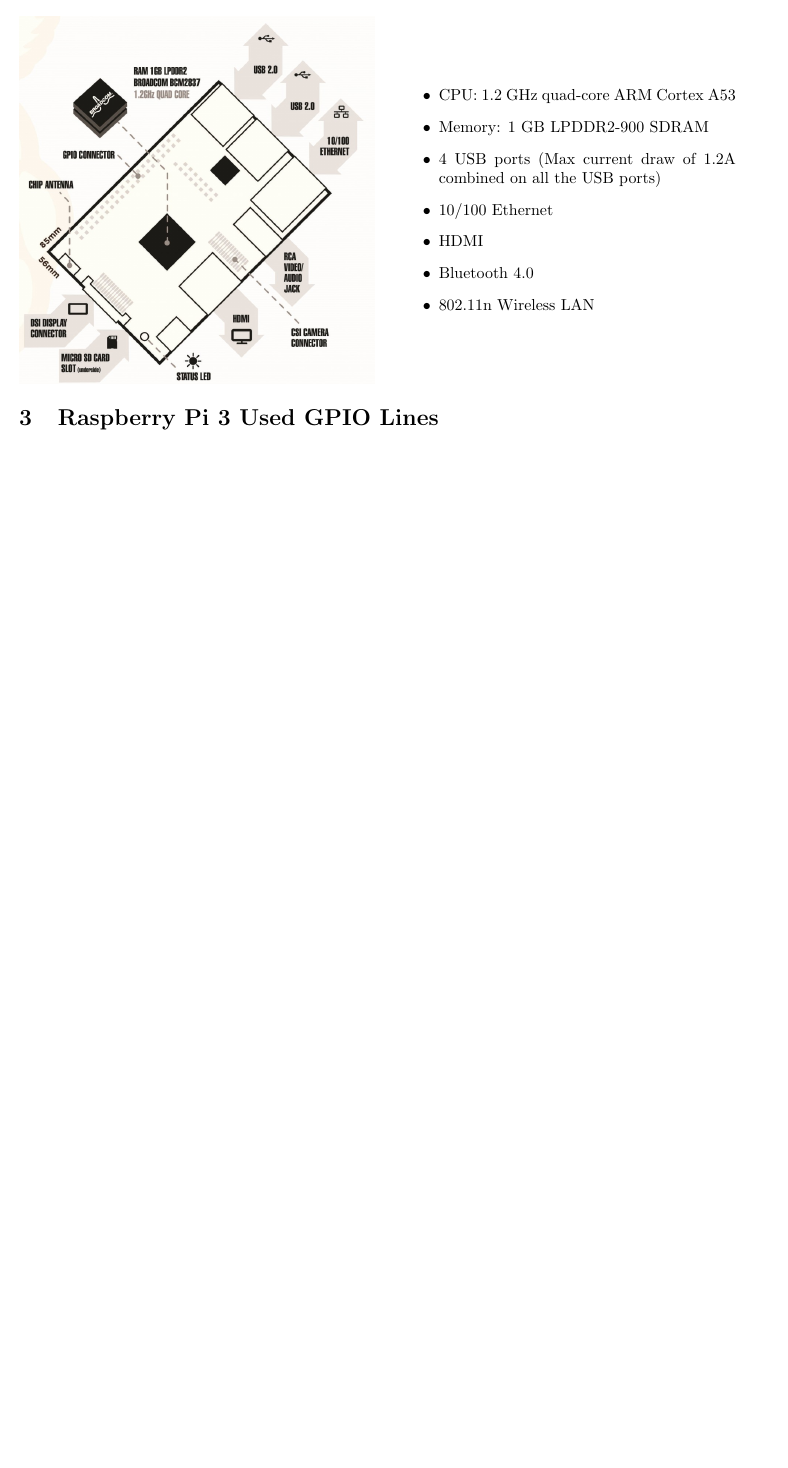
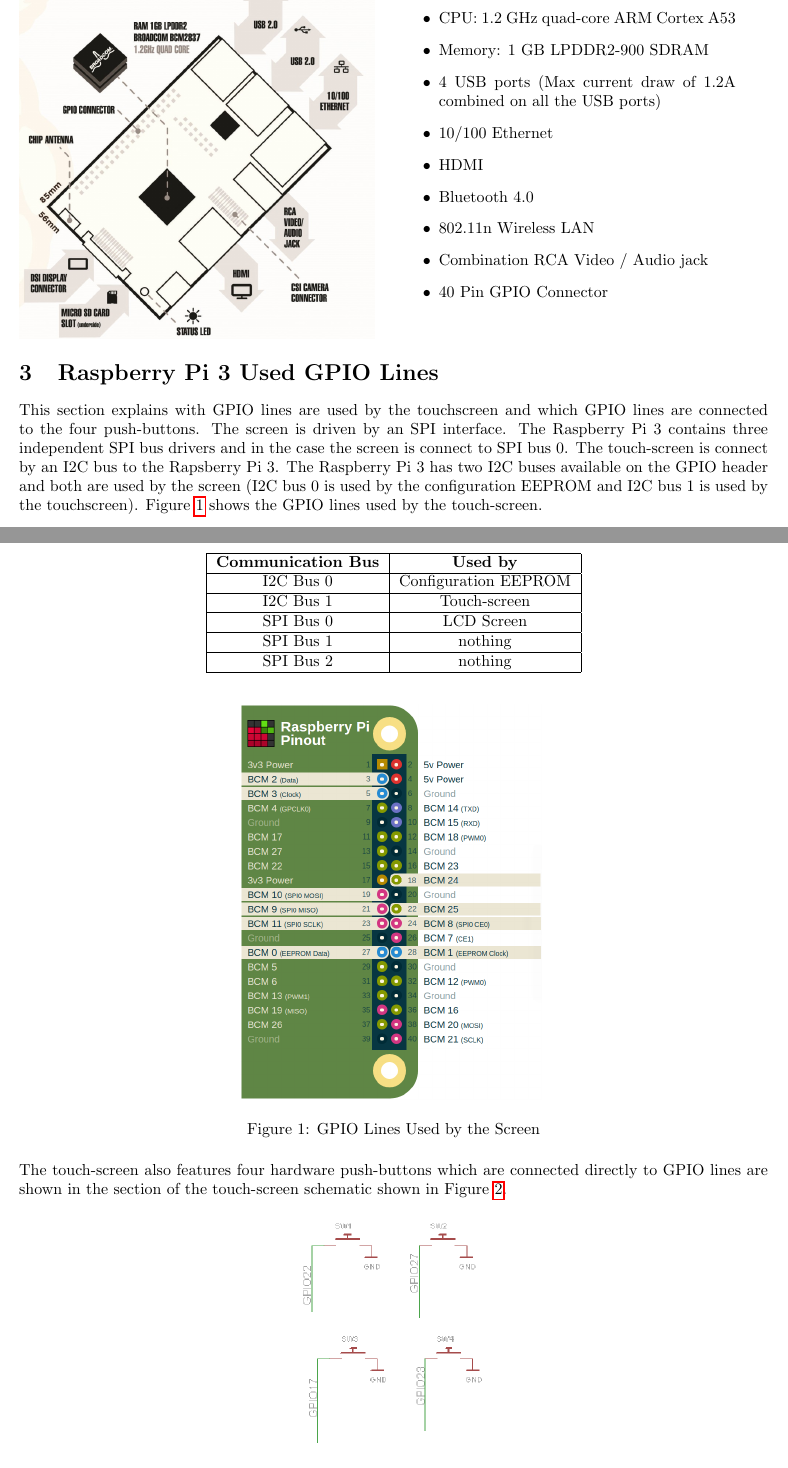
Before and after one commit to bvermeer/Spring_CU_Hackathon_2017, a LaTeX document (Documentation/Hardware_Overview/Hardware_Overview.tex): part of the page before the commit and two parts of pages 1 and 2 of 3 after it, the two joined at a grey line, cut so that both start at the same text, the shorter picture padded with empty space. Compiled offline with pdfLaTeX; a LaTeX package or settings file that is missing is left out.

Commit message:
Started adding the screen GPIO usage section to the hardware overview documentation.

```diff
--- a/Documentation/Hardware_Overview/Hardware_Overview.tex
+++ b/Documentation/Hardware_Overview/Hardware_Overview.tex
@@ -37,8 +37,6 @@
 \usepackage{enumerate}
 
 \usepackage{multicol} % Multi-column support
-
-\usepackage{enumitem}
 
 %Add extra support for image placement
 \usepackage{float}
@@ -114,6 +112,8 @@
 			\item HDMI
 			\item Bluetooth 4.0
 			\item 802.11n Wireless LAN
+			\item Combination RCA Video / Audio jack
+			\item 40 Pin GPIO Connector
 		\end{itemize}
 
 	\end{minipage}
@@ -130,3 +130,40 @@
 %----------------------------------------------------------------------------------------
 \section{Raspberry Pi 3 Used GPIO Lines}
 
+This section explains with GPIO lines are used by the touchscreen and which GPIO lines are connected to the four push-buttons. The screen is driven by an SPI interface. The Raspberry Pi 3 contains three independent SPI bus drivers and in the case the screen is connect to SPI bus 0. The touch-screen is connect by an I2C bus to the Rapsberry Pi 3. The Raspberry Pi 3 has two I2C buses available on the GPIO header and both are used by the screen (I2C bus 0 is used by the configuration EEPROM and I2C bus 1 is used by the touchscreen). Figure \ref{Screen_Used_GPIO} shows the GPIO lines used by the touch-screen.
+
+	\begin{figure}[H]
+		\centering
+		\includegraphics[scale=0.3]{pics/GPIO_Used_By_Screen.png}
+		\caption{GPIO Lines Used by the Screen}
+		\label{Screen_Used_GPIO}
+	\end{figure}
+
+	\begin{table}
+		\centering
+
+		\begin{tabular}[H]{| c | c |}
+			\hline
+			\textbf{Communication Bus} & \textbf{Used by} \\
+			\hline
+			I2C Bus 0 & Configuration EEPROM \\
+			\hline
+			I2C Bus 1 & Touch-screen \\
+			\hline
+			SPI Bus 0 & LCD Screen \\
+			\hline
+			SPI Bus 1 & nothing \\
+			\hline
+			SPI Bus 2 & nothing \\
+			\hline
+		\end{tabular}
+	\end{table}
+
+
+The touch-screen also features four hardware push-buttons which are connected directly to GPIO lines are shown in the section of the touch-screen schematic shown in Figure \ref{Push_buttons_schematic}.
+
+
+	\begin{figure}[H]
+		\centering
+		\includegraphics[width=0.25\textwidth]{pics/PiTFT_2-8_push-buttons_section_schematic.png}
+		\caption{Screen Push-Buttons Schematic}
```
Also changed, not shown: Documentation/Hardware_Overview/Hardware_Overview.pdf, Documentation/Hardware_Overview/pics/GPIO_Used_By_Screen.png (added), Documentation/Hardware_Overview/pics/PiTFT_2-8_push-buttons_section_schematic.png (added), Documentation/Hardware_Overview/pics/PiTFT_2-8_schematic.png (added), Documentation/Hardware_Overview/pics/Pi_3_block_diagram.jpg (added), Documentation/Hardware_Overview/Hardware_Overview.tex (7 more changed lines).
